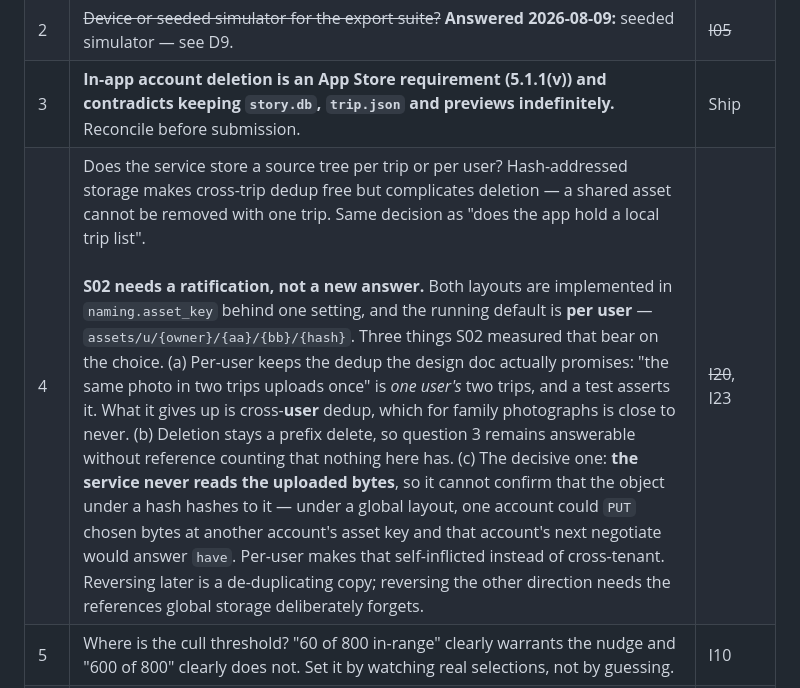
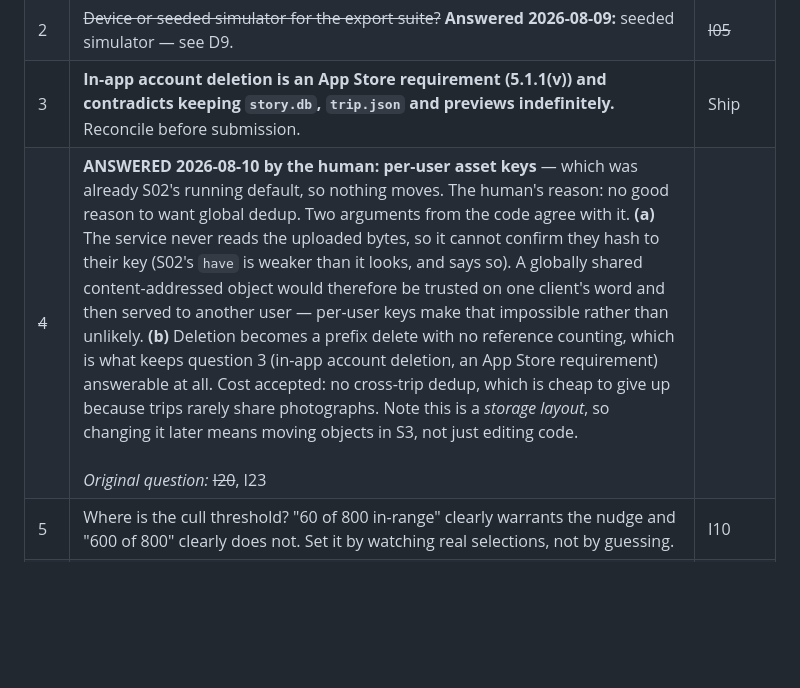
Before and after one commit to victor-huang/travel-story-book, a Markdown page: dev_plan/ios_implementation_tracker.md, the part around the change. GitHub-like rendering; blank space fills up the shorter version.

Commit message:
plan: answer Q4 -- per-user asset keys, which is already the default
Ratified by the human 2026-08-10: per-user, with no good reason to want global
dedup. It was S02's running default, so no bytes move.

Two arguments from the code agree. The service never reads the uploaded bytes,
so it cannot confirm they hash to their key -- S02's `have` is weaker than it
looks and says so -- which means a globally shared content-addressed object
would be trusted on one client's word and then served to another user.
Per-user keys make that impossible rather than unlikely. And deletion becomes
a prefix delete with no reference counting, which is what keeps question 3, the
App Store account-deletion requirement, answerable at all.

Cost accepted: no cross-trip dedup. Cheap, because trips rarely share
photographs. Worth noting this is a storage layout, so revisiting it later
means moving objects in S3 rather than editing code.

Co-Authored-By: Claude Fable 5 <noreply@anthropic.com>

```diff
--- a/dev_plan/ios_implementation_tracker.md
+++ b/dev_plan/ios_implementation_tracker.md
@@ -899,7 +899,7 @@ Unresolved. Each blocks the wave named, not the whole plan.
 | 1 | ~~Does `swift-crypto` expose BLAKE2b, or is it vendored Swift vs. libb2 interop?~~ **Answered 2026-08-09:** neither CryptoKit nor swift-crypto exposes BLAKE2b; a vendored pure-Swift RFC 7693 implementation ships in `ContentHash.swift` (~600 MB/s after de-allocating the hot loop, digest verified against `hashlib` and the RFC vectors). | ~~I02~~ |
 | 2 | ~~Device or seeded simulator for the export suite?~~ **Answered 2026-08-09:** seeded simulator — see D9. | ~~I05~~ |
 | 3 | **In-app account deletion is an App Store requirement (5.1.1(v)) and contradicts keeping `story.db`, `trip.json` and previews indefinitely.** Reconcile before submission. | Ship |
-| 4 | Does the service store a source tree per trip or per user? Hash-addressed storage makes cross-trip dedup free but complicates deletion — a shared asset cannot be removed with one trip. Same decision as "does the app hold a local trip list". <br><br>**S02 needs a ratification, not a new answer.** Both layouts are implemented in `naming.asset_key` behind one setting, and the running default is **per user** — `assets/u/{owner}/{aa}/{bb}/{hash}`. Three things S02 measured that bear on the choice. (a) Per-user keeps the dedup the design doc actually promises: "the same photo in two trips uploads once" is *one user's* two trips, and a test asserts it. What it gives up is cross-**user** dedup, which for family photographs is close to never. (b) Deletion stays a prefix delete, so question 3 remains answerable without reference counting that nothing here has. (c) The decisive one: **the service never reads the uploaded bytes**, so it cannot confirm that the object under a hash hashes to it — under a global layout, one account could `PUT` chosen bytes at another account's asset key and that account's next negotiate would answer `have`. Per-user makes that self-inflicted instead of cross-tenant. Reversing later is a de-duplicating copy; reversing the other direction needs the references global storage deliberately forgets. | ~~I20~~, I23 |
+| ~~4~~ | **ANSWERED 2026-08-10 by the human: per-user asset keys** — which was already S02's running default, so nothing moves. The human's reason: no good reason to want global dedup. Two arguments from the code agree with it. **(a)** The service never reads the uploaded bytes, so it cannot confirm they hash to their key (S02's `have` is weaker than it looks, and says so). A globally shared content-addressed object would therefore be trusted on one client's word and then served to another user — per-user keys make that impossible rather than unlikely. **(b)** Deletion becomes a prefix delete with no reference counting, which is what keeps question 3 (in-app account deletion, an App Store requirement) answerable at all. Cost accepted: no cross-trip dedup, which is cheap to give up because trips rarely share photographs. Note this is a *storage layout*, so changing it later means moving objects in S3, not just editing code. <br><br>*Original question:* ~~I20~~, I23 |
 | 5 | Where is the cull threshold? "60 of 800 in-range" clearly warrants the nudge and "600 of 800" clearly does not. Set it by watching real selections, not by guessing. | I10 |
 | 6 | Is the alternates strip built from dedup clusters alone, or also from CLIP neighbours? The two solve different problems at different thresholds, and the strip wants "another frame of this moment", not "something that looks similar". | I42 |
 | 7 | Does curation re-run happen automatically on edit, or on an explicit rebuild tap? | I44 |
```
